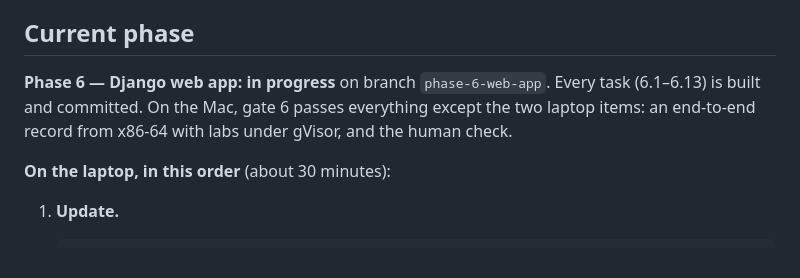
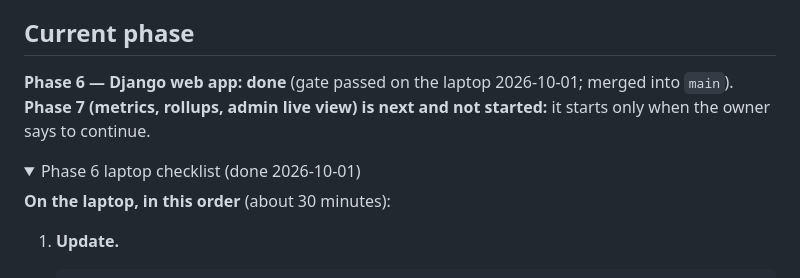
Before and after one commit to 0xNiel/gdb-challenge-labs, a Markdown page: docs/STATUS.md, the part around one of its changes. Drawn GitHub-style; folded sections open.

```diff
--- a/docs/STATUS.md
+++ b/docs/STATUS.md
@@ -14,7 +14,9 @@ Phase 6 human check: 2026-10-01 <OG> OK
 
 ## Current phase
 
-**Phase 6 — Django web app: in progress** on branch `phase-6-web-app`. Every task (6.1–6.13) is built and committed. On the Mac, gate 6 passes everything except the two laptop items: an end-to-end record from x86-64 with labs under gVisor, and the human check.
+**Phase 6 — Django web app: done** (gate passed on the laptop 2026-10-01; merged into `main`). **Phase 7 (metrics, rollups, admin live view) is next and not started:** it starts only when the owner says to continue.
+
+<details><summary>Phase 6 laptop checklist (done 2026-10-01)</summary>
 
 **On the laptop, in this order** (about 30 minutes):
 
```
Also changed, not shown: other parts of docs/STATUS.md (+36 -2 lines).
